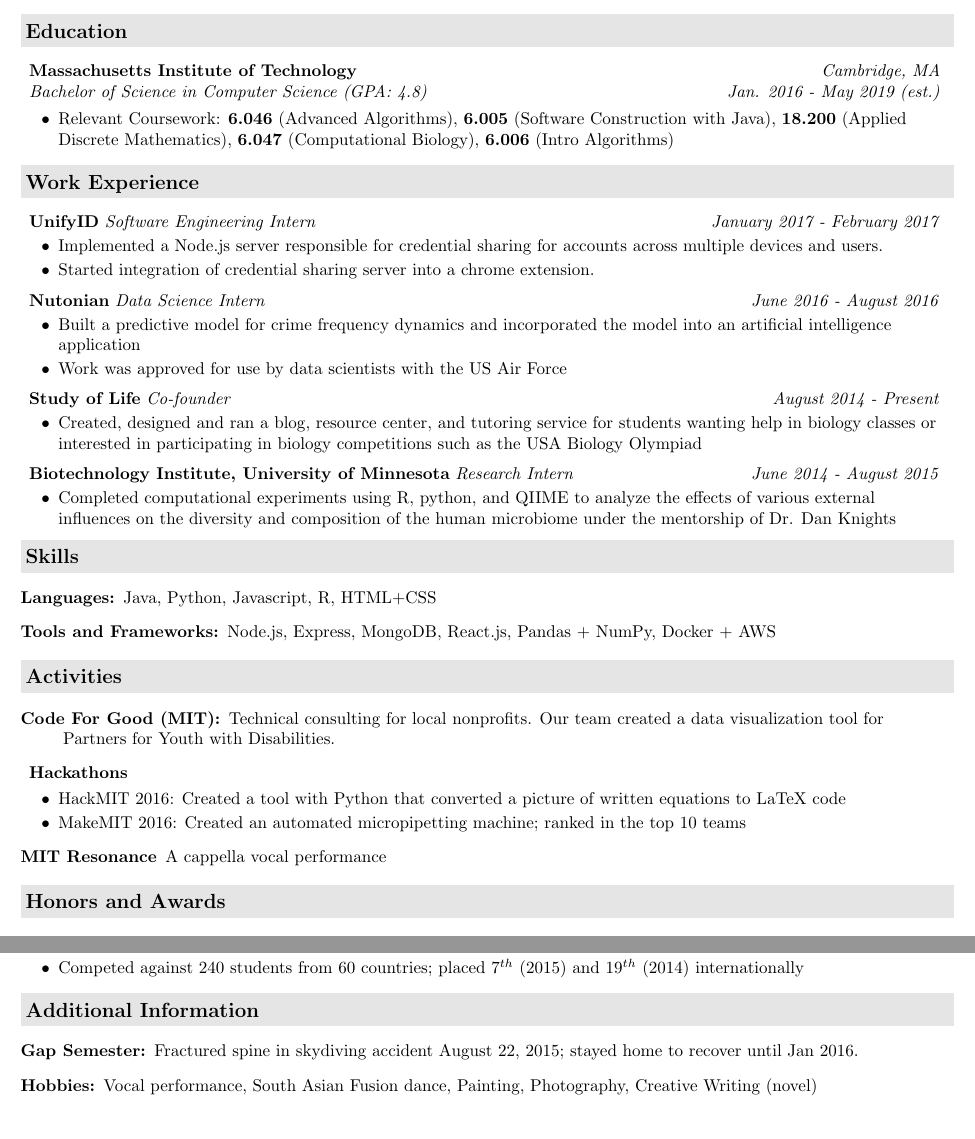
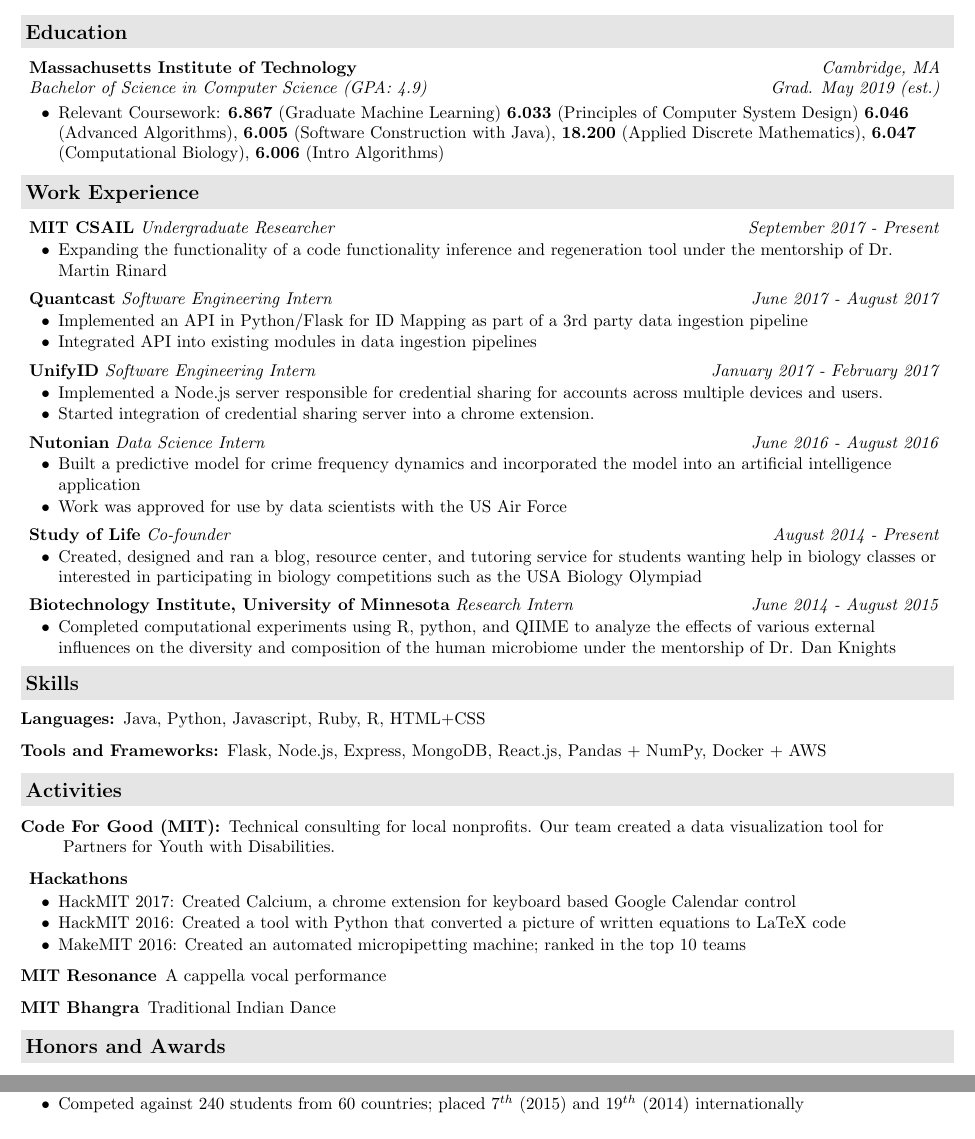
Before and after one commit to rmastand/varunm22.github.io, a LaTeX CV (resume/resume.tex): two parts of the page, joined at a grey line, cut so that both start at the same text. Compiled offline with pdfLaTeX.

Commit message:
updated for fall 17 career fair

```diff
--- a/resume/resume.tex
+++ b/resume/resume.tex
@@ -58,15 +58,29 @@
 \resheading{Education}
 \begin{description}
 \item
-  \resschool{Massachusetts Institute of Technology}{Cambridge, MA}{Bachelor of Science in Computer Science (GPA: 4.8)}{Jan. 2016 - May 2019 (est.)}
+  \resschool{Massachusetts Institute of Technology}{Cambridge, MA}{Bachelor of Science in Computer Science (GPA: 4.9)}{Grad. May 2019 (est.)}
 
   \begin{itemize}[leftmargin=-1mm]
-    \resitem{Relevant Coursework: \textbf{6.046} (Advanced Algorithms), \textbf{6.005} (Software Construction with Java), \textbf{18.200} (Applied Discrete Mathematics), \textbf{6.047} (Computational Biology), \textbf{6.006} (Intro Algorithms)}
+    \resitem{Relevant Coursework: \textbf{6.867} (Graduate Machine Learning) \textbf{6.033} (Principles of Computer System Design) \textbf{6.046} (Advanced Algorithms), \textbf{6.005} (Software Construction with Java), \textbf{18.200} (Applied Discrete Mathematics), \textbf{6.047} (Computational Biology), \textbf{6.006} (Intro Algorithms)}
   \end{itemize}
 \end{description}
 
 \resheading{Work Experience}
 \begin{description}
+\item
+  \ressubheading{MIT CSAIL}{Undergraduate Researcher}{September 2017 - Present}
+  \begin{itemize}[leftmargin=-1mm]
+    \resitem{Expanding the functionality of a code functionality inference and regeneration tool under the mentorship of Dr. Martin Rinard}
+  \end{itemize}
+
+
+\item
+  \ressubheading{Quantcast}{Software Engineering Intern}{June 2017 - August 2017}
+  \begin{itemize}[leftmargin=-1mm]
+    \resitem{Implemented an API in Python/Flask for ID Mapping as part of a 3rd party data ingestion pipeline}
+    \resitem{Integrated API into existing modules in data ingestion pipelines}
+  \end{itemize}
+
 \item
   \ressubheading{UnifyID}{Software Engineering Intern}{January 2017 - February 2017}
   \begin{itemize}[leftmargin=-1mm]
@@ -102,9 +116,9 @@
 
 \begin{description}
 \item[Languages:]
-Java, Python, Javascript, R, HTML+CSS
+Java, Python, Javascript, Ruby, R, HTML+CSS
 \item[Tools and Frameworks:]
-Node.js, Express, MongoDB, React.js, Pandas + NumPy, Docker + AWS
+Flask, Node.js, Express, MongoDB, React.js, Pandas + NumPy, Docker + AWS
 \end{description}
 
 \resheading{Activities}
@@ -121,6 +135,7 @@
 \vspace{-7pt}
 
     \begin{itemize}[leftmargin=-1mm]
+    \resitem{HackMIT 2017: Created Calcium, a chrome extension for keyboard based Google Calendar control}
     \resitem{HackMIT 2016: Created a tool with Python that converted a picture of written equations to LaTeX code}
     \resitem{MakeMIT 2016: Created an automated micropipetting machine; ranked in the top 10 teams}
   \end{itemize}
@@ -129,6 +144,9 @@
 
 \item[MIT Resonance]
 A cappella vocal performance
+
+\item[MIT Bhangra]
+Traditional Indian Dance
 \end{description}
 
 
@@ -150,13 +168,4 @@
 
 \end{description}
 
-\resheading{Additional Information}
-
-\begin{description}
-\item[Gap Semester:]
-Fractured spine in skydiving accident August 22, 2015; stayed home to recover until Jan 2016.
-\item[Hobbies:]
-Vocal performance, South Asian Fusion dance, Painting, Photography, Creative Writing (novel)
-\end{description}
-
 \end{document}
```
Also changed, not shown: resume/resume.pdf, 1 other file.
